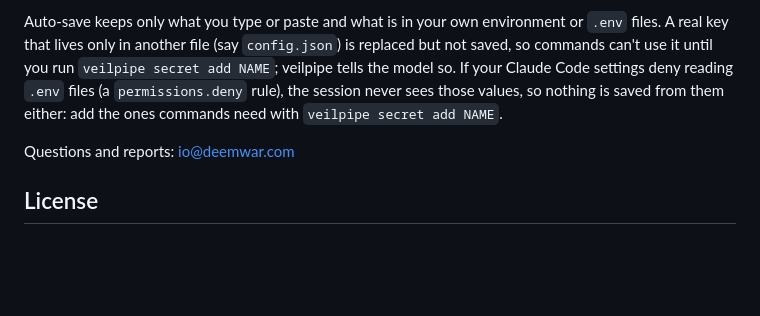
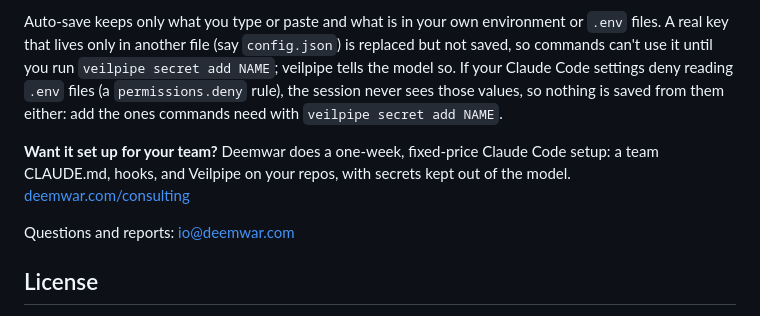
Before and after one commit to deemwar-products/veilpipe, a Markdown page: README.md, the part around the change. Drawn GitHub-style; blank space fills up the shorter version.

Commit message:
README: one-week team setup by Deemwar, for teams that want it set up for them

```diff
--- a/README.md
+++ b/README.md
@@ -141,6 +141,10 @@ lives only in another file (say `config.json`) is replaced but not saved, so com
 `permissions.deny` rule), the session never sees those values, so nothing is saved from them either: add the ones
 commands need with `veilpipe secret add NAME`.
 
+**Want it set up for your team?** Deemwar does a one-week, fixed-price Claude Code setup: a team CLAUDE.md, hooks, and
+Veilpipe on your repos, with secrets kept out of the model.
+[deemwar.com/consulting](https://deemwar.com/consulting?utm_source=veilpipe&utm_medium=github-readme&utm_campaign=veilpipe)
+
 Questions and reports: io@deemwar.com
 
 ## License
```
